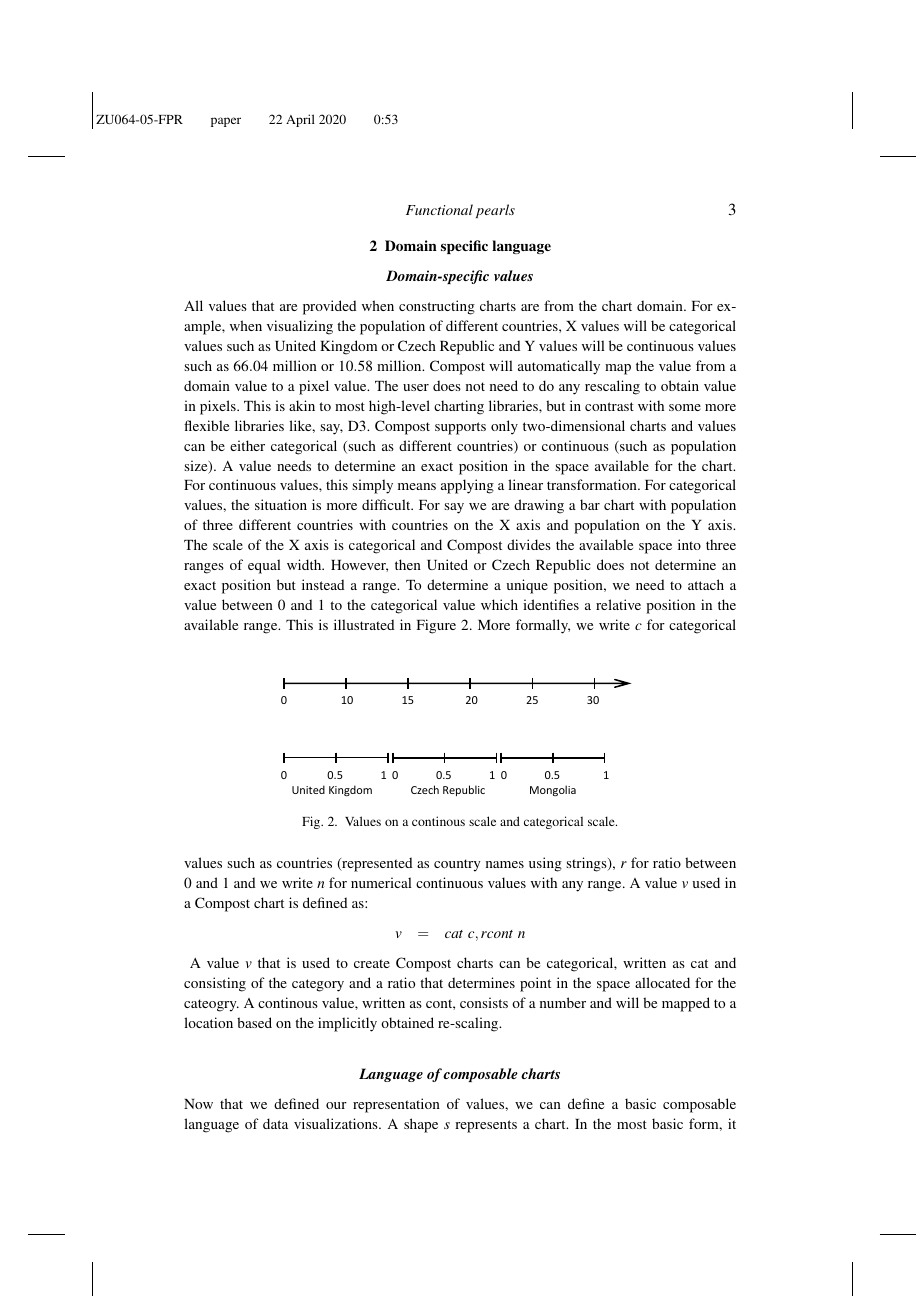
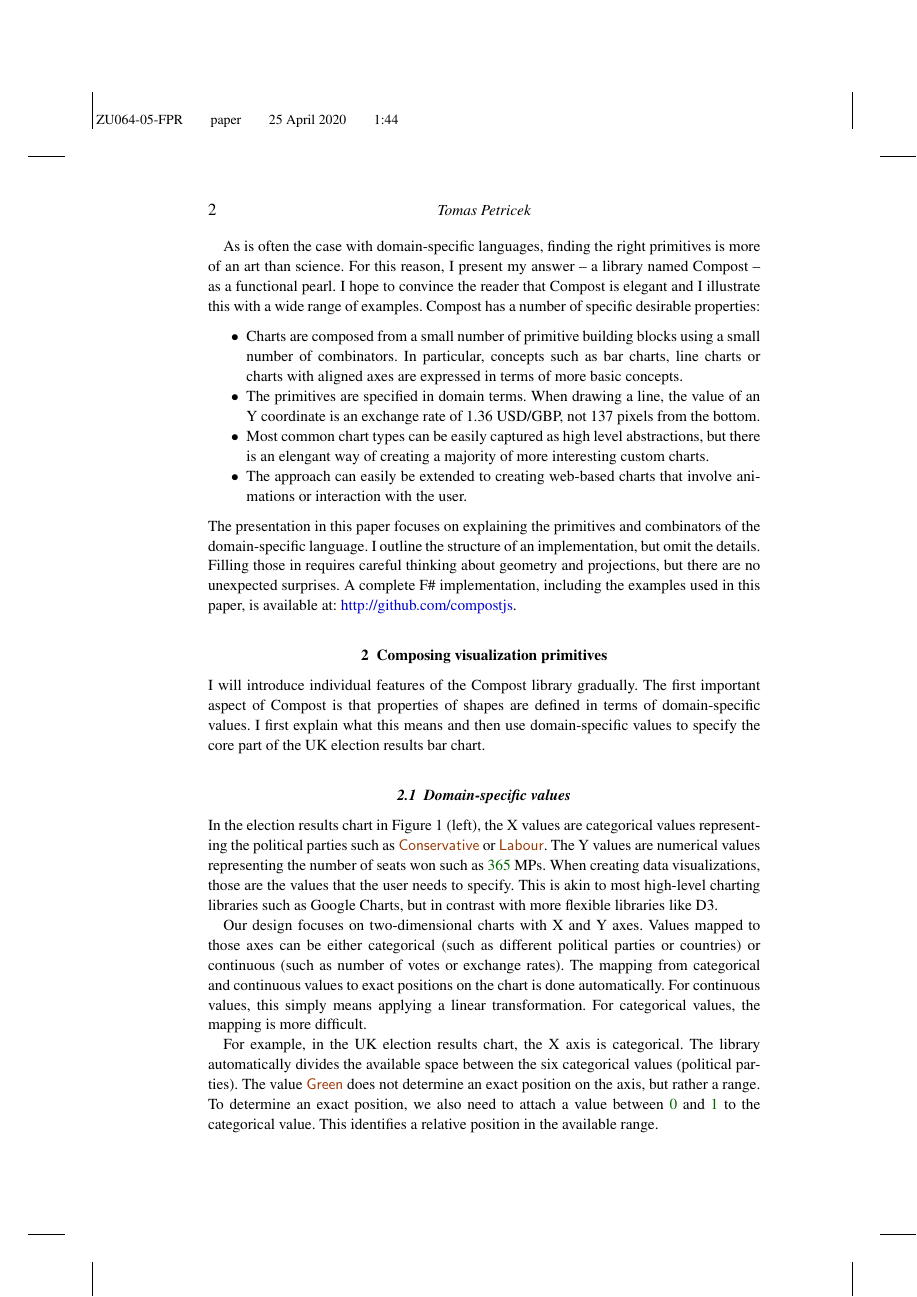
Before and after one commit to the-gamma/thegamma-publications, a LaTeX document (wip-compost/paper.tex): page 3 of 8 before the commit and page 2 of 8 after it. The pictures show the PDF file wip-compost/paper.pdf that the author committed with the source.

Commit message:
Finish intro, start DSL section

```diff
--- a/wip-compost/paper.tex
+++ b/wip-compost/paper.tex
@@ -20,6 +37,3 @@
 
 \section{Introduction}
 Let's say we want to create the two charts in Figure~\ref{fig:charts}. The chart on the left is
-a bar chart, except that it shows two different values for each bar. The chart on the
-right is a line chart, except that it also highlights two parts of the timeline with two different
-colors.
@@ -41,5 +58,5 @@ derive high-level abstractions, such as a bar chart, from those low-level primit
 
-\begin{figure}
+\begin{figure}[h]
   \includegraphics[scale=0.57]{figures/charts}
   \vspace{0.25em}
   \caption{Two charts about the UK politics: Comparison of election results from 2017 and 2019 (left)
@@ -47,34 +64,55 @@ derive high-level abstractions, such as a bar chart, from those low-level primit
   \label{fig:charts}
 \end{figure}
 
-In this paper, we...
+As is often the case with domain-specific languages, finding the right primitives is more of an art
+than science. For this reason, I present my answer -- a library named Compost -- as a functional pearl.
+I hope to convince the reader that Compost is elegant and I illustrate this with a wide range
+of examples. Compost has a number of specific desirable properties:
 
-\newpage
+\begin{itemize}
+\item Charts are composed from a small number of primitive building blocks using a small number of
+  combinators. In particular, concepts such as bar charts, line charts or charts with aligned
+  axes are expressed in terms of more basic concepts.
+\item The primitives are specified in domain terms. When drawing a line, the value of an Y coordinate
+  is an exchange rate of 1.36 USD/GBP, not 137 pixels from the bottom.
+\item Most common chart types can be easily captured as high level abstractions, but there is an
+  elengant way of creating a majority of more interesting custom charts.
+\item The approach can easily be extended to creating web-based charts that involve animations
+  or interaction with the user.
+\end{itemize}
+%
+The presentation in this paper focuses on explaining the primitives and combinators of the
+domain-specific language. I outline the structure of an implementation, but omit the details. Filling
+those in requires careful thinking about geometry and projections, but there are no unexpected
+surprises. A complete F\# implementation, including the examples used in this paper, is available
+at: \urrl{http://github.com/compostjs}.
 
+\section{Composing visualization primitives}
+I will introduce individual features of the Compost library gradually. The first important aspect of
+Compost is that properties of shapes are defined in terms of domain-specific values. I first
+explain what this means and then use domain-specific values to specify the core part of the
+UK election results bar chart.
 
-\section{Domain specific language}
-\label{sec:intro}
-\subsection*{Domain-specific values}
+\subsection{Domain-specific values}
 
+In the election results chart in Figure~\ref{fig:charts} (left), the X values are categorical
+values representing the political parties such as \strf{Conservative} or \strf{Labour}. The
+Y values are numerical values representing the number of seats won such as $\num{365}$ MPs.
+When creating data visualizations, those are the values that the user needs to specify. This is
+akin to most high-level charting libraries such as Google Charts, but in contrast with more
+flexible libraries like D3.
 
-All values that are provided when constructing charts are from the chart domain. For example,
-when visualizing the population of different countries, X values will be categorical values
-such as \strf{United Kingdom} or \strf{Czech Republic} and Y values will be continuous values
-such as $\num{66.04}$ million or $\num{10.58}$ million. Compost will automatically map the value
-from a domain value to a pixel value. The user does not need to do any rescaling to obtain
-value in pixels. This is akin to most high-level charting libraries, but in contrast with some
-more flexible libraries like, say, D3.
-Compost supports only two-dimensional charts and values can be either categorical (such as
-different countries) or continuous (such as population size). A value needs to determine an
-exact position in the space available for the chart. For continuous values, this simply means
-applying a linear transformation. For categorical values, the situation is more difficult. For % example,
-say we are drawing a bar chart with population of three different countries with countries
-on the X axis and population on the Y axis. The scale of the X axis is categorical and
-Compost divides the available space into three ranges of equal width. However, then \strf{United % Kingdom}
-or \strf{Czech Republic} does not determine an exact position but instead a range. To determine
-a unique position, we need to attach a value between $\num{0}$ and $\num{1}$ to the
-categorical value which identifies a relative position in the available range. This is
-illustrated in Figure~\ref{fig:scales}.
-\begin{figure}[!h]
-\includegraphics[scale=1,trim={0cm 6.5cm 6cm 0cm},clip]{values.pdf}
-\caption{Values on a continous scale and categorical scale.}
+Our design focuses on two-dimensional charts with X and Y axes. Values mapped to those axes
+can be either categorical (such as different political parties or countries) or continuous
+(such as number of votes or exchange rates). The mapping from categorical and continuous values
+to exact positions on the chart is done automatically. For continuous values, this simply means
+applying a linear transformation. For categorical values, the mapping is more difficult.
+
+For example, in the UK election results chart, the X axis is categorical. The library automatically
+divides the available space between the six categorical values (political parties). The value
+\strf{Green} does not determine an exact position on the axis, but rather a range. To determine
+an exact position, we also need to attach a value between $\num{0}$ and $\num{1}$ to the
+categorical value. This identifies a relative position in the available range.
+
+\begin{figure}
+\includegraphics[scale=1,trim={0cm 6.5cm 6cm 0cm},clip]{figures/values.pdf}
@@ -81,5 +122,2 @@ illustrated in Figure~\ref{fig:scales}.
 \label{fig:scales}
 \end{figure}
-More formally, we write $c$ for categorical values such as countries (represented as country
-names using strings), $r$ for ratio between $0$ and $1$ and we write $n$ for numerical continuous
-values with any range. A value $v$ used in a Compost chart is defined as:
@@ -93,4 +134,0 @@ v & = & \kvd{cat}~c, r \lsep \kvd{cont}~n
-A value $v$ that is used to create Compost charts can be categorical, written as \kvd{cat} and
-consisting of the category and a ratio that determines point in the space allocated for the
-cateogry. A continous value, written as \kvd{cont}, consists of a number and will be mapped to
-a location based on the implicitly obtained re-scaling.
@@ -180,6 +270,3 @@ s & = & (\ldots)\\
 \end{equation*}
 %
 We first focus on the first three primitives, while the \kvd{nest} primitive will be discussed in
-the next section. The \kvd{axis} and \kvd{roundScale} constructs could be defined as derived % constructs,
-but it is easier to consider them as primitives for now. The \kvd{axis} primitive simply takes the % shape
-$s$ and draws an axis around the contents of $s$, using the inferred scale of $s$ to determine % values
@@ -228,7 +318,7 @@ scale of the outer shape.
 Figure~\ref{fig:nesting} illustrates this with an example. Here, we are nesting a continuous scale
 with values ranging from $\num{0}$ to $\num{6}$ into another scale. The values $v_{max}$ and
 $v_{min}$ do not even have to be continuous. We can, for example, nest a line chart inside a
-bar of a bar chart and then the two values could be $\kvd{cat}~\strf{One}, 0$ and % $\kvd{cat}~\strf{One}, 1$
+bar of a bar chart and then the two values could be $\kvd{cat}~\strf{One}, 0$ and $\kvd{cat}~\strf{One}, 1$
 (which are two values that define a region of a categorical scale).
 One area where nesting of scales is particularly useful is when combining multiple charts in
 a single view. For example, let's say that we have two line charts showing prices of two different
@@ -251,7 +341,7 @@ covering the same date range, we can write:
 %
 Reading the code from the inner-most part to the outer-most, we first add separate Y axes to both
 of the line charts. Given the difference in the prices, the axes will have quite different values.
-We then nest the (continuous) Y axes using the \kvd{nest} primitive and, at the same time, % implicitly
+We then nest the (continuous) Y axes using the \kvd{nest} primitive and, at the same time, implicitly
 define a new outer Y axis. The outer Y axis is categorical with just two values, \strf{top-chart}
 and \strf{bottom-chart}. This means that the two nested charts will take equal amount of space,
 one above the other (each of the charts takes the full space allocated for the category -- the
```
Also changed, not shown: wip-compost/figures/charts.png, wip-compost/figures/values.pdf (added), wip-compost/paper.pdf, wip-compost/values.pdf (deleted), wip-compost/paper.tex (122 more changed lines), 2 other files.
